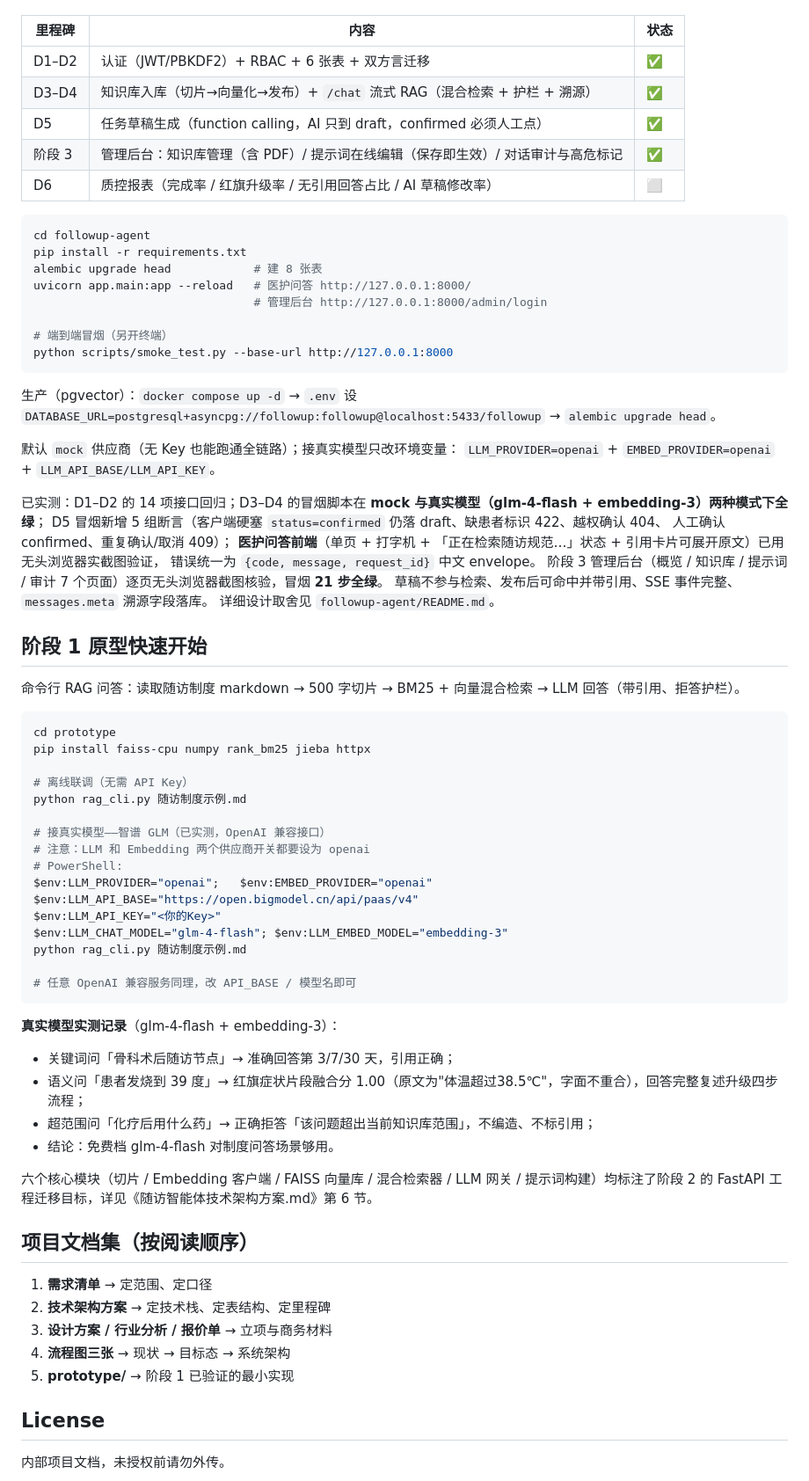
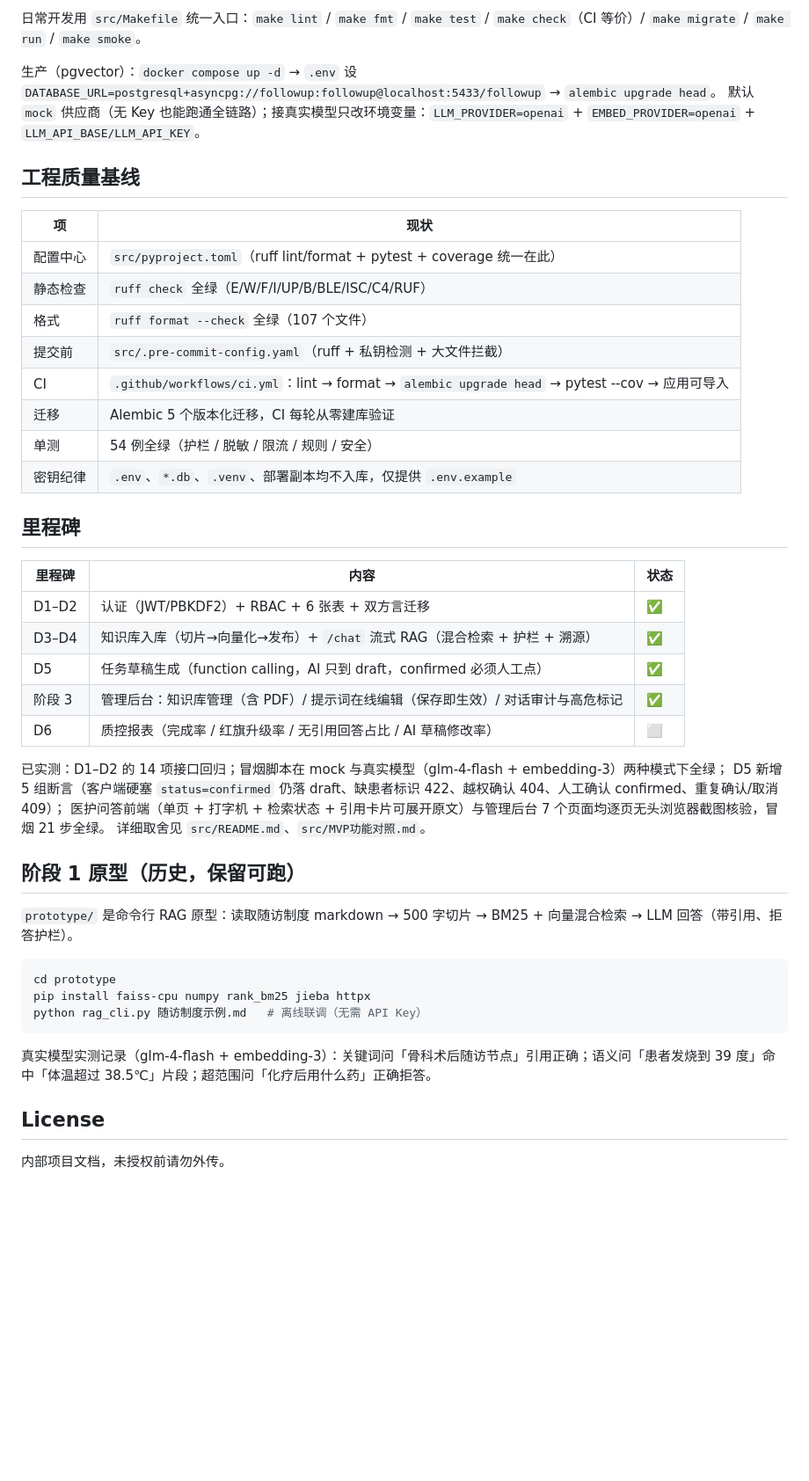
Before and after one commit to Cxily117/qinghe-ai-followup, a Markdown page: README.md, the part around one of its changes. Shown at 88% size. GitHub-like rendering; blank space fills up the shorter version.

````diff
--- a/README.md
+++ b/README.md
@@ -26,3 +50,22 @@ FastAPI（异步）+ SQLAlchemy 2.0 + Alembic + JWT + RAG + Jinja2 管理后台
+日常开发用 `src/Makefile` 统一入口：`make lint` / `make fmt` / `make test` / `make check`（CI 等价）/ `make migrate` / `make run` / `make smoke`。
+
+生产（pgvector）：`docker compose up -d` → `.env` 设 `DATABASE_URL=postgresql+asyncpg://followup:followup@localhost:5433/followup` → `alembic upgrade head`。
+默认 `mock` 供应商（无 Key 也能跑通全链路）；接真实模型只改环境变量：`LLM_PROVIDER=openai` + `EMBED_PROVIDER=openai` + `LLM_API_BASE/LLM_API_KEY`。
+
+## 工程质量基线
+
+| 项 | 现状 |
+|---|---|
+| 配置中心 | `src/pyproject.toml`（ruff lint/format + pytest + coverage 统一在此） |
+| 静态检查 | `ruff check` 全绿（E/W/F/I/UP/B/BLE/ISC/C4/RUF） |
+| 格式 | `ruff format --check` 全绿（107 个文件） |
+| 提交前 | `src/.pre-commit-config.yaml`（ruff + 私钥检测 + 大文件拦截） |
+| CI | `.github/workflows/ci.yml`：lint → format → `alembic upgrade head` → pytest --cov → 应用可导入 |
+| 迁移 | Alembic 5 个版本化迁移，CI 每轮从零建库验证 |
+| 单测 | 54 例全绿（护栏 / 脱敏 / 限流 / 规则 / 安全） |
+| 密钥纪律 | `.env`、`*.db`、`.venv`、部署副本均不入库，仅提供 `.env.example` |
+
+## 里程碑
 
 | 里程碑 | 内容 | 状态 |
 |---|---|---|
@@ -32,70 +75,22 @@ FastAPI（异步）+ SQLAlchemy 2.0 + Alembic + JWT + RAG + Jinja2 管理后台
 | 阶段 3 | 管理后台：知识库管理（含 PDF）/ 提示词在线编辑（保存即生效）/ 对话审计与高危标记 | ✅ |
 | D6 | 质控报表（完成率 / 红旗升级率 / 无引用回答占比 / AI 草稿修改率） | ⬜ |
 
-```bash
-cd followup-agent
-pip install -r requirements.txt
-alembic upgrade head            # 建 8 张表
-uvicorn app.main:app --reload   # 医护问答 http://127.0.0.1:8000/
-                                # 管理后台 http://127.0.0.1:8000/admin/login
+已实测：D1–D2 的 14 项接口回归；冒烟脚本在 mock 与真实模型（glm-4-flash + embedding-3）两种模式下全绿；
+D5 新增 5 组断言（客户端硬塞 `status=confirmed` 仍落 draft、缺患者标识 422、越权确认 404、人工确认 confirmed、重复确认/取消 409）；
+医护问答前端（单页 + 打字机 + 检索状态 + 引用卡片可展开原文）与管理后台 7 个页面均逐页无头浏览器截图核验，冒烟 21 步全绿。
+详细取舍见 `src/README.md`、`src/MVP功能对照.md`。
 
-# 端到端冒烟（另开终端）
-python scripts/smoke_test.py --base-url http://127.0.0.1:8000
-```
+## 阶段 1 原型（历史，保留可跑）
 
-生产（pgvector）：`docker compose up -d` → `.env` 设 `DATABASE_URL=postgresql+asyncpg://followup:followup@localhost:5433/followup` → `alembic upgrade head`。
-
-默认 `mock` 供应商（无 Key 也能跑通全链路）；接真实模型只改环境变量：
-`LLM_PROVIDER=openai` + `EMBED_PROVIDER=openai` + `LLM_API_BASE/LLM_API_KEY`。
-
-已实测：D1–D2 的 14 项接口回归；D3–D4 的冒烟脚本在 **mock 与真实模型（glm-4-flash + embedding-3）两种模式下全绿**；
-D5 冒烟新增 5 组断言（客户端硬塞 `status=confirmed` 仍落 draft、缺患者标识 422、越权确认 404、
-人工确认 confirmed、重复确认/取消 409）；
-**医护问答前端**（单页 + 打字机 + 「正在检索随访规范…」状态 + 引用卡片可展开原文）已用无头浏览器实截图验证，
-错误统一为 `{code, message, request_id}` 中文 envelope。
-阶段 3 管理后台（概览 / 知识库 / 提示词 / 审计 7 个页面）逐页无头浏览器截图核验，冒烟 **21 步全绿**。
-草稿不参与检索、发布后可命中并带引用、SSE 事件完整、`messages.meta` 溯源字段落库。
-详细设计取舍见 `followup-agent/README.md`。
-
-
-## 阶段 1 原型快速开始
-
-命令行 RAG 问答：读取随访制度 markdown → 500 字切片 → BM25 + 向量混合检索 → LLM 回答（带引用、拒答护栏）。
+`prototype/` 是命令行 RAG 原型：读取随访制度 markdown → 500 字切片 → BM25 + 向量混合检索 → LLM 回答（带引用、拒答护栏）。
 
 ```bash
 cd prototype
 pip install faiss-cpu numpy rank_bm25 jieba httpx
-
-# 离线联调（无需 API Key）
-python rag_cli.py 随访制度示例.md
-
-# 接真实模型——智谱 GLM（已实测，OpenAI 兼容接口）
-# 注意：LLM 和 Embedding 两个供应商开关都要设为 openai
-# PowerShell:
-$env:LLM_PROVIDER="openai";   $env:EMBED_PROVIDER="openai"
-$env:LLM_API_BASE="https://open.bigmodel.cn/api/paas/v4"
-$env:LLM_API_KEY="<你的Key>"
-$env:LLM_CHAT_MODEL="glm-4-flash"; $env:LLM_EMBED_MODEL="embedding-3"
-python rag_cli.py 随访制度示例.md
-
-# 任意 OpenAI 兼容服务同理，改 API_BASE / 模型名即可
+python rag_cli.py 随访制度示例.md   # 离线联调（无需 API Key）
 ```
 
-**真实模型实测记录**（glm-4-flash + embedding-3）：
-- 关键词问「骨科术后随访节点」→ 准确回答第 3/7/30 天，引用正确；
-- 语义问「患者发烧到 39 度」→ 红旗症状片段融合分 1.00（原文为"体温超过38.5℃"，字面不重合），回答完整复述升级四步流程；
-- 超范围问「化疗后用什么药」→ 正确拒答「该问题超出当前知识库范围」，不编造、不标引用；
-- 结论：免费档 glm-4-flash 对制度问答场景够用。
-
-六个核心模块（切片 / Embedding 客户端 / FAISS 向量库 / 混合检索器 / LLM 网关 / 提示词构建）均标注了阶段 2 的 FastAPI 工程迁移目标，详见《随访智能体技术架构方案.md》第 6 节。
-
-## 项目文档集（按阅读顺序）
-
-1. **需求清单** → 定范围、定口径
-2. **技术架构方案** → 定技术栈、定表结构、定里程碑
-3. **设计方案 / 行业分析 / 报价单** → 立项与商务材料
-4. **流程图三张** → 现状 → 目标态 → 系统架构
-5. **prototype/** → 阶段 1 已验证的最小实现
+真实模型实测记录（glm-4-flash + embedding-3）：关键词问「骨科术后随访节点」引用正确；语义问「患者发烧到 39 度」命中「体温超过 38.5℃」片段；超范围问「化疗后用什么药」正确拒答。
 
 ## License
 
````
Also changed, not shown: other parts of README.md (+41 -17 lines).
